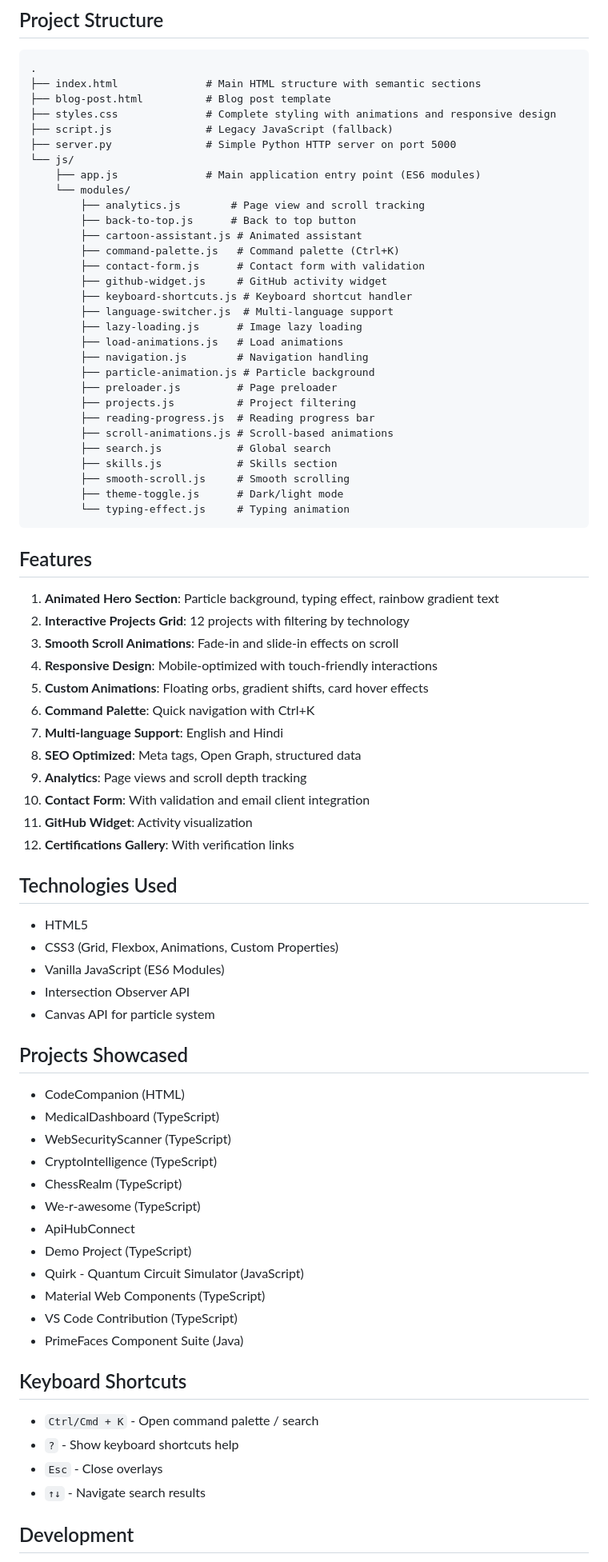
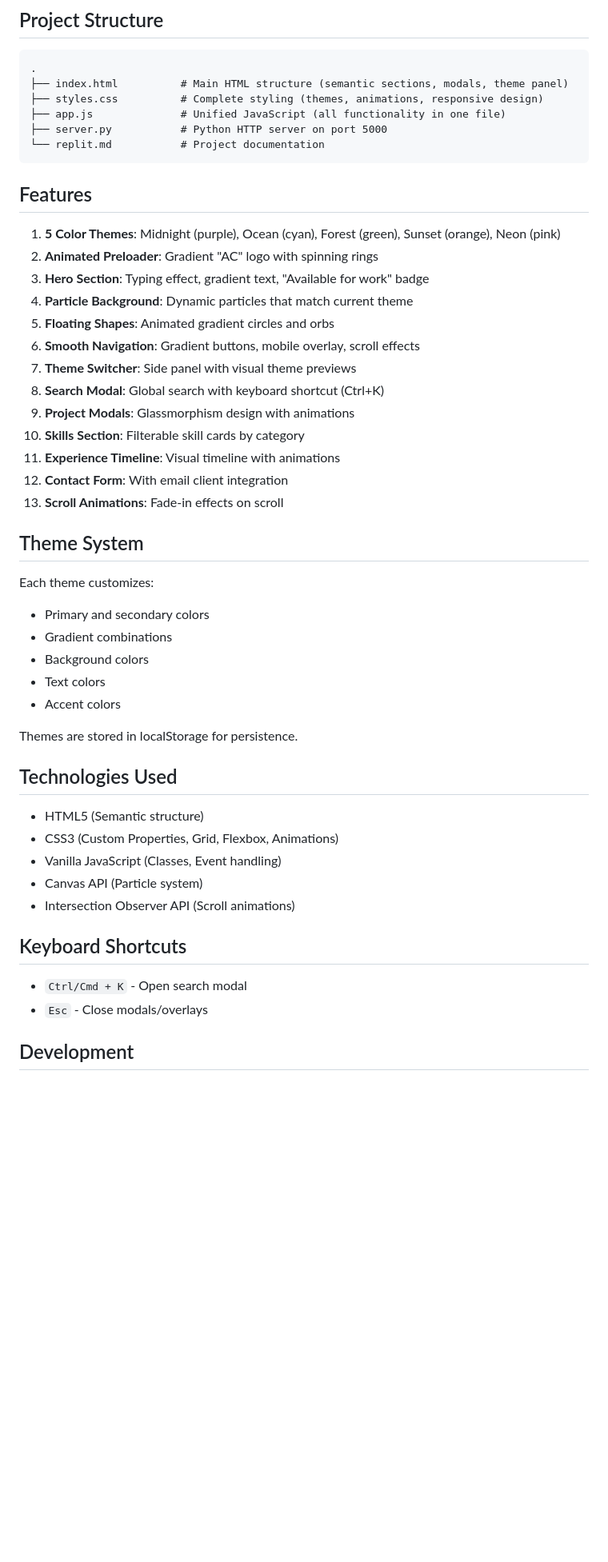
Before and after one commit to kajal1322705/Aditya_choudhry, a Markdown page: replit.md, the part around one of its changes. Shown at 80% size. GitHub-like rendering; blank space fills up the shorter version.

Commit message:
Update portfolio documentation with recent changes and theme system
Update replit.md to reflect the complete portfolio restructure with a new 5-theme system, animated preloader, adaptive particle background, and other modern enhancements.

Replit-Commit-Author: Agent
Replit-Commit-Session-Id: 508a5308-ddf9-44d6-b1f2-4a8694b5f75d
Replit-Commit-Checkpoint-Type: full_checkpoint
Replit-Commit-Event-Id: e7356113-74a8-4d6e-bcc0-ab8e1c216d2c
Replit-Commit-Screenshot-Url: https://storage.googleapis.com/screenshot-production-us-central1/b43d98e6-9728-4a81-b60a-7e997ed8dce4/508a5308-ddf9-44d6-b1f2-4a8694b5f75d/DDdKA0z

````diff
--- a/replit.md
+++ b/replit.md
@@ -46,77 +21,48 @@ An interactive, professionally animated portfolio website showcasing projects an
 ## Project Structure
 ```
 .
-├── index.html              # Main HTML structure with semantic sections
-├── blog-post.html          # Blog post template
-├── styles.css              # Complete styling with animations and responsive design
-├── script.js               # Legacy JavaScript (fallback)
-├── server.py               # Simple Python HTTP server on port 5000
-└── js/
-    ├── app.js              # Main application entry point (ES6 modules)
-    └── modules/
-        ├── analytics.js        # Page view and scroll tracking
-        ├── back-to-top.js      # Back to top button
-        ├── cartoon-assistant.js # Animated assistant
-        ├── command-palette.js   # Command palette (Ctrl+K)
-        ├── contact-form.js      # Contact form with validation
-        ├── github-widget.js     # GitHub activity widget
-        ├── keyboard-shortcuts.js # Keyboard shortcut handler
-        ├── language-switcher.js  # Multi-language support
-        ├── lazy-loading.js      # Image lazy loading
-        ├── load-animations.js   # Load animations
-        ├── navigation.js        # Navigation handling
-        ├── particle-animation.js # Particle background
-        ├── preloader.js         # Page preloader
-        ├── projects.js          # Project filtering
-        ├── reading-progress.js  # Reading progress bar
-        ├── scroll-animations.js # Scroll-based animations
-        ├── search.js            # Global search
-        ├── skills.js            # Skills section
-        ├── smooth-scroll.js     # Smooth scrolling
-        ├── theme-toggle.js      # Dark/light mode
-        └── typing-effect.js     # Typing animation
+├── index.html          # Main HTML structure (semantic sections, modals, theme panel)
+├── styles.css          # Complete styling (themes, animations, responsive design)
+├── app.js              # Unified JavaScript (all functionality in one file)
+├── server.py           # Python HTTP server on port 5000
+└── replit.md           # Project documentation
 ```
 
 ## Features
-1. **Animated Hero Section**: Particle background, typing effect, rainbow gradient text
-2. **Interactive Projects Grid**: 12 projects with filtering by technology
-3. **Smooth Scroll Animations**: Fade-in and slide-in effects on scroll
-4. **Responsive Design**: Mobile-optimized with touch-friendly interactions
-5. **Custom Animations**: Floating orbs, gradient shifts, card hover effects
-6. **Command Palette**: Quick navigation with Ctrl+K
-7. **Multi-language Support**: English and Hindi
-8. **SEO Optimized**: Meta tags, Open Graph, structured data
-9. **Analytics**: Page views and scroll depth tracking
-10. **Contact Form**: With validation and email client integration
-11. **GitHub Widget**: Activity visualization
-12. **Certifications Gallery**: With verification links
+1. **5 Color Themes**: Midnight (purple), Ocean (cyan), Forest (green), Sunset (orange), Neon (pink)
+2. **Animated Preloader**: Gradient "AC" logo with spinning rings
+3. **Hero Section**: Typing effect, gradient text, "Available for work" badge
+4. **Particle Background**: Dynamic particles that match current theme
+5. **Floating Shapes**: Animated gradient circles and orbs
+6. **Smooth Navigation**: Gradient buttons, mobile overlay, scroll effects
+7. **Theme Switcher**: Side panel with visual theme previews
+8. **Search Modal**: Global search with keyboard shortcut (Ctrl+K)
+9. **Project Modals**: Glassmorphism design with animations
+10. **Skills Section**: Filterable skill cards by category
+11. **Experience Timeline**: Visual timeline with animations
+12. **Contact Form**: With email client integration
+13. **Scroll Animations**: Fade-in effects on scroll
+
+## Theme System
+Each theme customizes:
+- Primary and secondary colors
+- Gradient combinations
+- Background colors
+- Text colors
+- Accent colors
+
+Themes are stored in localStorage for persistence.
 
 ## Technologies Used
-- HTML5
-- CSS3 (Grid, Flexbox, Animations, Custom Properties)
-- Vanilla JavaScript (ES6 Modules)
-- Intersection Observer API
-- Canvas API for particle system
-
-## Projects Showcased
-- CodeCompanion (HTML)
-- MedicalDashboard (TypeScript)
-- WebSecurityScanner (TypeScript)
-- CryptoIntelligence (TypeScript)
-- ChessRealm (TypeScript)
-- We-r-awesome (TypeScript)
-- ApiHubConnect
-- Demo Project (TypeScript)
-- Quirk - Quantum Circuit Simulator (JavaScript)
-- Material Web Components (TypeScript)
-- VS Code Contribution (TypeScript)
-- PrimeFaces Component Suite (Java)
+- HTML5 (Semantic structure)
+- CSS3 (Custom Properties, Grid, Flexbox, Animations)
+- Vanilla JavaScript (Classes, Event handling)
+- Canvas API (Particle system)
+- Intersection Observer API (Scroll animations)
 
 ## Keyboard Shortcuts
-- `Ctrl/Cmd + K` - Open command palette / search
-- `?` - Show keyboard shortcuts help
-- `Esc` - Close overlays
-- `↑↓` - Navigate search results
+- `Ctrl/Cmd + K` - Open search modal
+- `Esc` - Close modals/overlays
 
 ## Development
 The site is served using Python's built-in HTTP server on port 5000.
````
Also changed, not shown: other parts of replit.md (+14 -44 lines).
